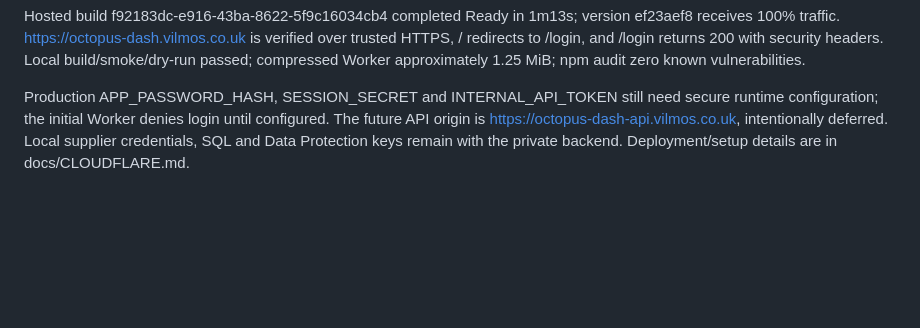
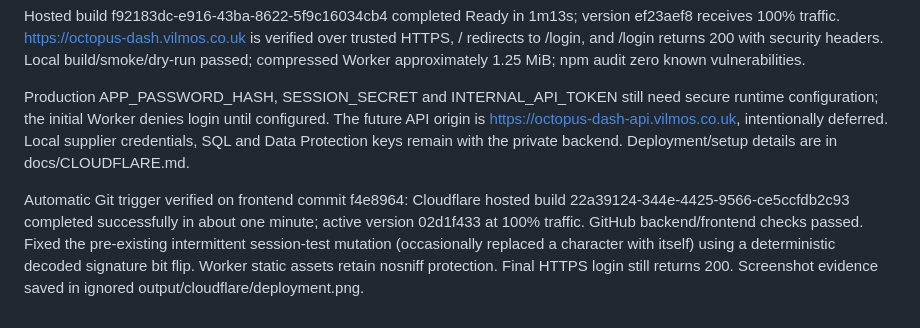
Before and after one commit to vhosztafi/octopus-dash, a Markdown page: PROGRESS.md, the part around the change. Drawn GitHub-style; blank space fills up the shorter version.

Commit message:
docs: verify automatic Cloudflare Git deployment

```diff
--- a/PROGRESS.md
+++ b/PROGRESS.md
@@ -83,3 +83,5 @@ Cloudflare Builds is connected to vhosztafi/octopus-dash, production master, roo
 Hosted build f92183dc-e916-43ba-8622-5f9c16034cb4 completed Ready in 1m13s; version ef23aef8 receives 100% traffic. https://octopus-dash.vilmos.co.uk is verified over trusted HTTPS, / redirects to /login, and /login returns 200 with security headers. Local build/smoke/dry-run passed; compressed Worker approximately 1.25 MiB; npm audit zero known vulnerabilities.
 
 Production APP_PASSWORD_HASH, SESSION_SECRET and INTERNAL_API_TOKEN still need secure runtime configuration; the initial Worker denies login until configured. The future API origin is https://octopus-dash-api.vilmos.co.uk, intentionally deferred. Local supplier credentials, SQL and Data Protection keys remain with the private backend. Deployment/setup details are in docs/CLOUDFLARE.md.
+
+Automatic Git trigger verified on frontend commit f4e8964: Cloudflare hosted build 22a39124-344e-4425-9566-ce5ccfdb2c93 completed successfully in about one minute; active version 02d1f433 at 100% traffic. GitHub backend/frontend checks passed. Fixed the pre-existing intermittent session-test mutation (occasionally replaced a character with itself) using a deterministic decoded signature bit flip. Worker static assets retain nosniff protection. Final HTTPS login still returns 200. Screenshot evidence saved in ignored output/cloudflare/deployment.png.
```
Also changed, not shown: 1 other file.
